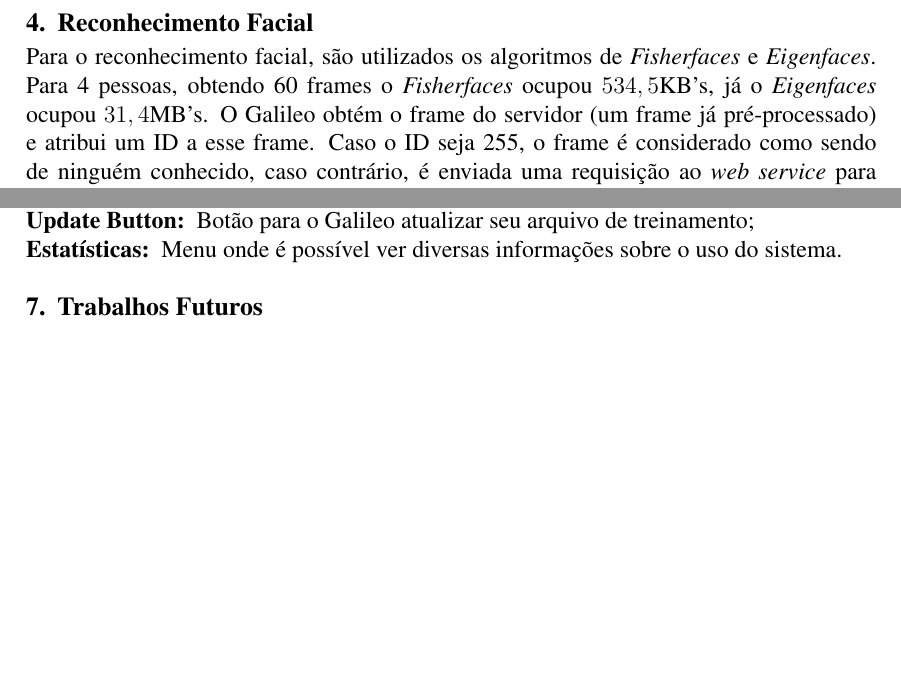
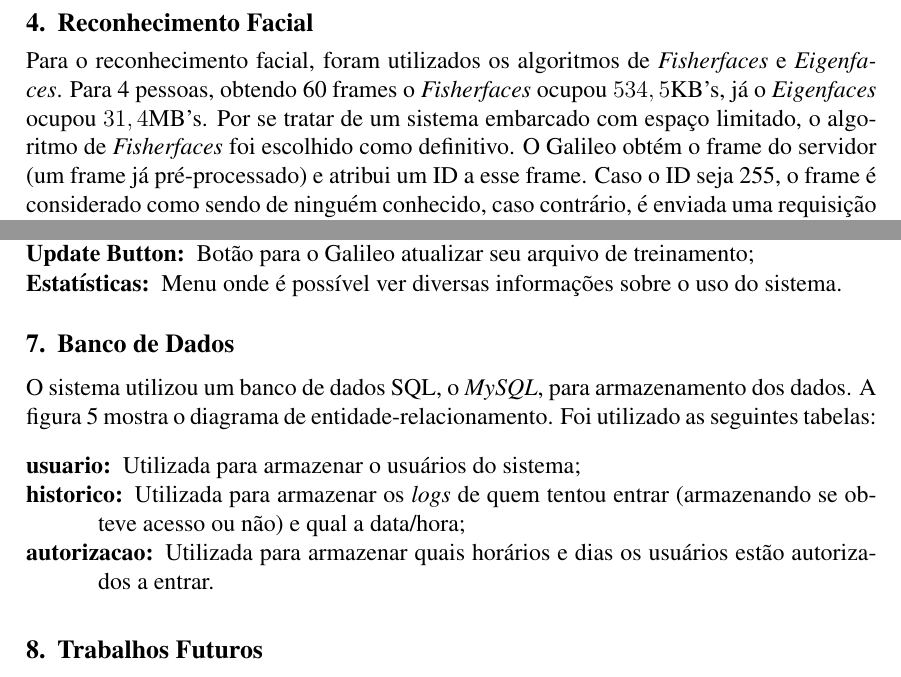
Before and after one commit to rafaelsamenezes/lockotron, a LaTeX paper (Relatorio/relatorio.tex): two parts of pages 4 and 5 of 5 before the commit and two parts of pages 4 and 5 of 6 after it, joined at a grey line, cut so that both start at the same text, the shorter picture padded with empty space. Compiled offline with pdfLaTeX.

Commit message:
Relatorio: Adicionado secção de banco de dados

```diff
--- a/Relatorio/relatorio.tex
+++ b/Relatorio/relatorio.tex
@@ -166,9 +165,10 @@
 \section{Reconhecimento Facial}
 % tamanho fisherface: 60 frames 4 pessoas = 534,5kb
 % tamanho eigenface: 60 frames 4 pessoas = 31,4MB
-    Para o reconhecimento facial, são utilizados os algoritmos de	\textit{Fisherfaces} e \textit{Eigenfaces}. Para 4 pessoas, obtendo 60 frames
+    Para o reconhecimento facial, foram utilizados os algoritmos de	\textit{Fisherfaces} e \textit{Eigenfaces}. Para 4 pessoas, obtendo 60 frames
     o \textit{Fisherfaces} ocupou $534,5$KB's, já o \textit{Eigenfaces} ocupou
-    $31,4$MB's.
+    $31,4$MB's. Por se tratar de um sistema embarcado com espaço limitado, o
+    algoritmo de \textit{Fisherfaces} foi escolhido como definitivo.
     O Galileo obtém o frame do servidor (um frame já pré-processado) e atribui
     um ID a esse frame. Caso o ID seja 255, o frame é considerado como sendo de
     ninguém conhecido, caso contrário, é enviada uma requisição ao
@@ -254,4 +254,11 @@
         o uso do sistema.
     \end{description}
 
-%\section{Banco de Dados}
+\section{Banco de Dados}
+	O sistema utilizou um banco de dados SQL, o \textit{MySQL}, para armazenamento dos dados. A figura~\ref{fig:ent-rel} mostra o diagrama de entidade-relacionamento. Foi utilizado as seguintes tabelas:
+
+		\begin{description}
+			\item [usuario:] Utilizada para armazenar o usuários do sistema;
+			\item [historico:] Utilizada para armazenar os \textit{logs} de quem tentou entrar (armazenando se obteve acesso ou não) e qual a data/hora;
+			\item [autorizacao:] Utilizada para armazenar quais horários e dias os usuários estão autorizados a entrar.
+		\end{description}
@@ -258,3 +270,5 @@
+		\label{fig:ent-rel}
+	\end{figure}
 
 \section{Trabalhos Futuros}
     O Lock-o-tron abre portas para diversas possibilidades de expansão:
```
Also changed, not shown: Relatorio/bd-der.png (added), Relatorio/relatorio.pdf, Relatorio/relatorio.tex (14 more changed lines).
